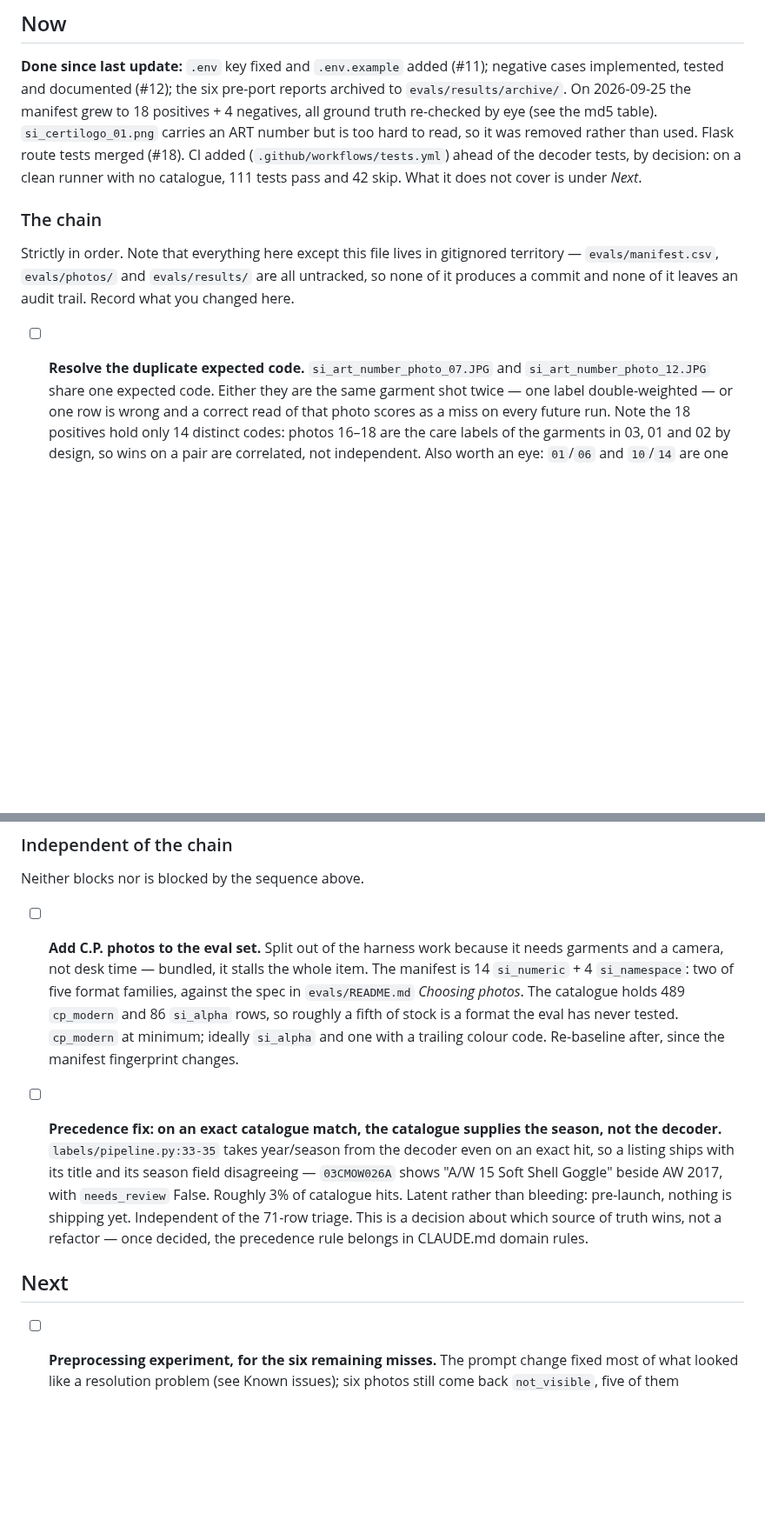
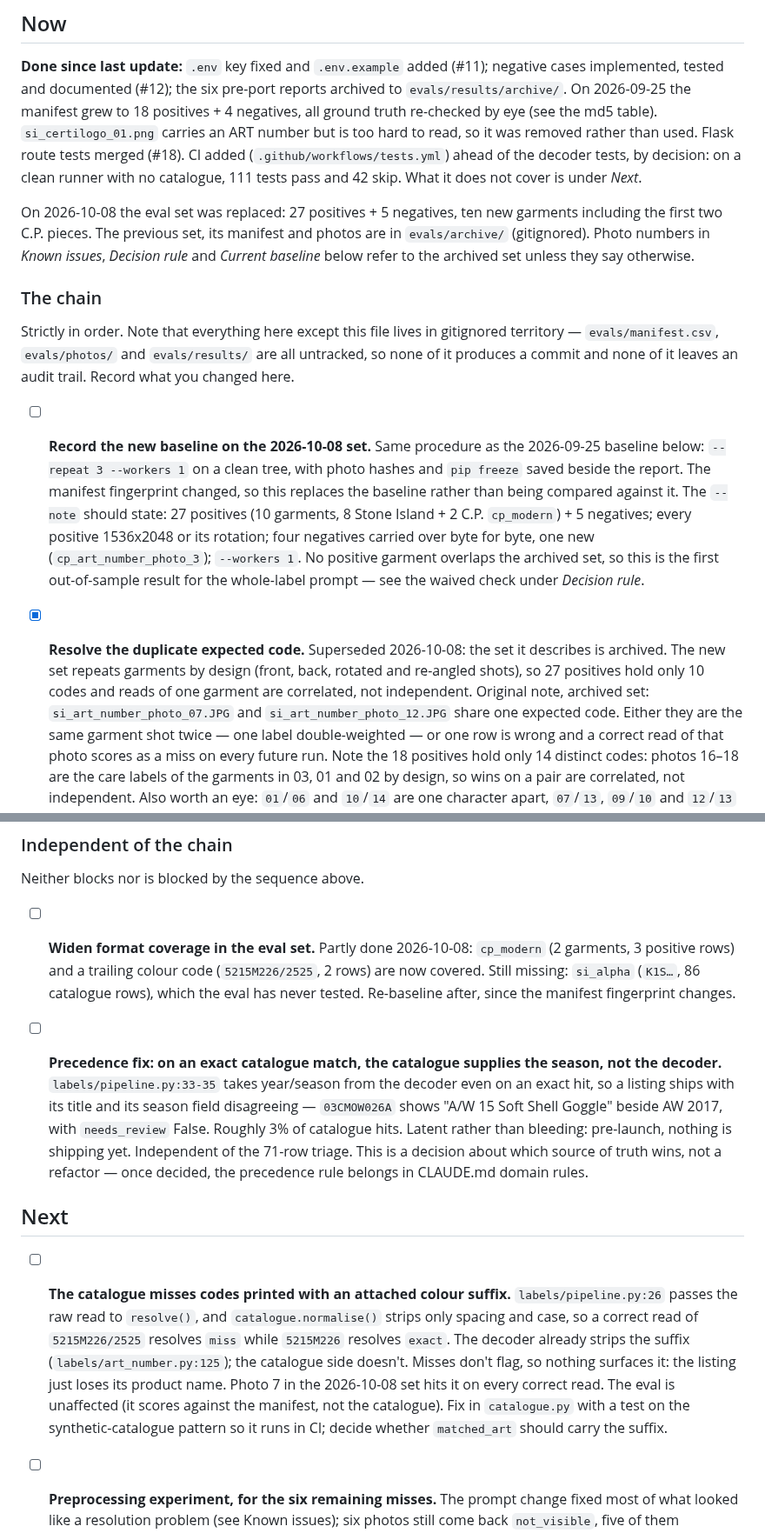
Before and after one commit to matthall8/street-garms-listing-tool, a Markdown page: TODO.md, 2 parts joined by grey strips. Shown at 87% size. Drawn GitHub-style; blank space fills up the shorter version.

Commit message:
docs: record new eval set and manifest md5

```diff
--- a/TODO.md
+++ b/TODO.md
@@ -14,6 +14,12 @@ it was removed rather than used. Flask route tests merged (#18). CI added
 clean runner with no catalogue, 111 tests pass and 42 skip. What it does not
 cover is under *Next*.
 
+On 2026-10-08 the eval set was replaced: 27 positives + 5 negatives, ten new
+garments including the first two C.P. pieces. The previous set, its manifest
+and photos are in `evals/archive/` (gitignored). Photo numbers in *Known
+issues*, *Decision rule* and *Current baseline* below refer to the archived
+set unless they say otherwise.
+
 ### The chain
 
 Strictly in order. Note that everything here except this file lives in
@@ -21,7 +27,23 @@ gitignored territory — `evals/manifest.csv`, `evals/photos/` and
 `evals/results/` are all untracked, so none of it produces a commit and none of
 it leaves an audit trail. Record what you changed here.
 
-- [ ] **Resolve the duplicate expected code.** `si_art_number_photo_07.JPG` and
+- [ ] **Record the new baseline on the 2026-10-08 set.** Same procedure as
+      the 2026-09-25 baseline below: `--repeat 3 --workers 1` on a clean tree,
+      with photo hashes and `pip freeze` saved beside the report. The manifest
+      fingerprint changed, so this replaces the baseline rather than being
+      compared against it. The `--note` should state: 27 positives (10
+      garments, 8 Stone Island + 2 C.P. `cp_modern`) + 5 negatives; every
+      positive 1536x2048 or its rotation; four negatives carried over byte for
+      byte, one new (`cp_art_number_photo_3`); `--workers 1`. No positive
+      garment overlaps the archived set, so this is the first out-of-sample
+      result for the whole-label prompt — see the waived check under
+      *Decision rule*.
+
+- [x] **Resolve the duplicate expected code.** Superseded 2026-10-08: the set
+      it describes is archived. The new set repeats garments by design (front,
+      back, rotated and re-angled shots), so 27 positives hold only 10 codes
+      and reads of one garment are correlated, not independent. Original note,
+      archived set: `si_art_number_photo_07.JPG` and
       `si_art_number_photo_12.JPG` share one expected code. Either they are the
       same garment shot twice — one label double-weighted — or one row is wrong
       and a correct read of that photo scores as a miss on every future run.
@@ -71,14 +93,11 @@ it leaves an audit trail. Record what you changed here.
 
 Neither blocks nor is blocked by the sequence above.
 
-- [ ] **Add C.P. photos to the eval set.** Split out of the harness work because
-      it needs garments and a camera, not desk time — bundled, it stalls the
-      whole item. The manifest is 14 `si_numeric` + 4 `si_namespace`: two of
-      five format families, against the spec in `evals/README.md` *Choosing photos*. The
-      catalogue holds 489 `cp_modern` and 86 `si_alpha` rows, so roughly a fifth
-      of stock is a format the eval has never tested. `cp_modern` at minimum;
-      ideally `si_alpha` and one with a trailing colour code. Re-baseline after,
-      since the manifest fingerprint changes.
+- [ ] **Widen format coverage in the eval set.** Partly done 2026-10-08:
+      `cp_modern` (2 garments, 3 positive rows) and a trailing colour code
+      (`5215M226/2525`, 2 rows) are now covered. Still missing: `si_alpha`
+      (`K1S…`, 86 catalogue rows), which the eval has never tested. Re-baseline
+      after, since the manifest fingerprint changes.
 
 - [ ] **Precedence fix: on an exact catalogue match, the catalogue supplies the
       season, not the decoder.** `labels/pipeline.py:33-35` takes year/season
@@ -91,6 +110,18 @@ Neither blocks nor is blocked by the sequence above.
       CLAUDE.md domain rules.
 
 ## Next
+
+- [ ] **The catalogue misses codes printed with an attached colour suffix.**
+      `labels/pipeline.py:26` passes the raw read to `resolve()`, and
+      `catalogue.normalise()` strips only spacing and case, so a correct read
+      of `5215M226/2525` resolves `miss` while `5215M226` resolves `exact`. The
+      decoder already strips the suffix (`labels/art_number.py:125`); the
+      catalogue side doesn't. Misses don't flag, so nothing surfaces it: the
+      listing just loses its product name. Photo 7 in the 2026-10-08 set hits
+      it on every correct read. The eval is unaffected (it scores against the
+      manifest, not the catalogue). Fix in `catalogue.py` with a test on the
+      synthetic-catalogue pattern so it runs in CI; decide whether
+      `matched_art` should carry the suffix.
 
 - [ ] **Preprocessing experiment, for the six remaining misses.** The prompt
       change fixed most of what looked like a resolution problem (see Known
```
Also changed, not shown: other parts of TODO.md (+20 -11 lines).
